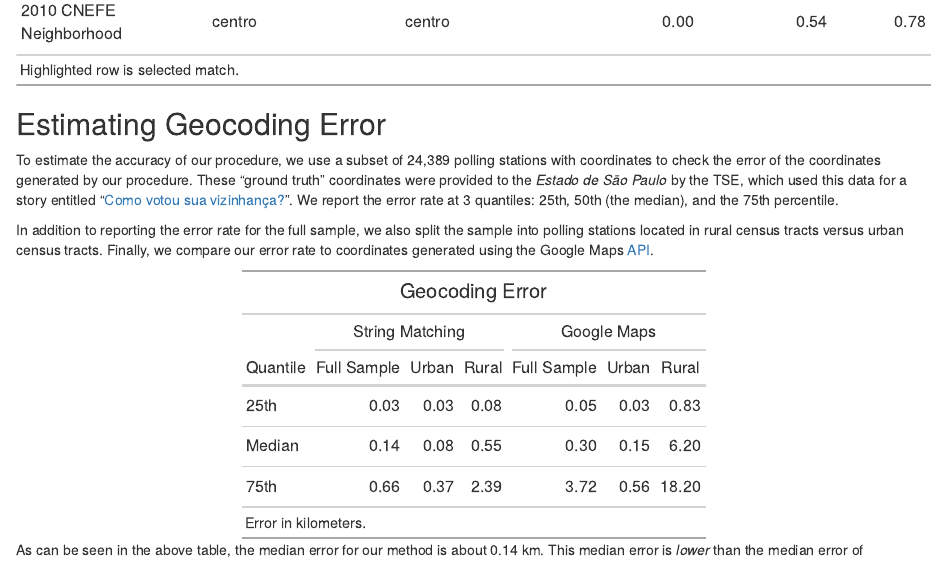
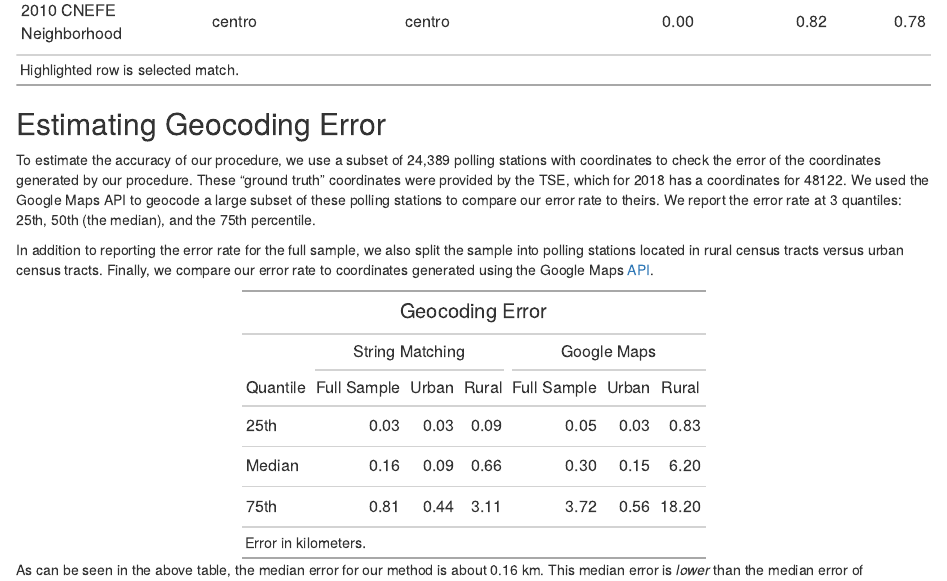
Before and after one commit to fdhidalgo/geocode_br_polling_stations, an R Markdown document (doc/geocoding_procedure.Rmd): the page in a window 1100 px wide, from 2120 px down. The pictures show the output file doc/geocoding_procedure.html that the author committed with the source, opened offline.

Commit message:
Updated document to reflect expanded training set

````diff
--- a/doc/geocoding_procedure.Rmd
+++ b/doc/geocoding_procedure.Rmd
@@ -231,9 +231,7 @@ google_geocoded_df <- left_join(google_geocoded_df, rural_urban)
 
 ```
 
-To estimate the accuracy of our procedure, we use a subset of `r format(nrow(google_geocoded_df), nsmall=1, big.mark=",")` polling stations with coordinates to check the error of the coordinates generated by our procedure.
-These "ground truth" coordinates were provided to the *Estado de Sāo Paulo* by the TSE, which used this data for a story entitled "[Como votou sua vizinhança?](https://www.estadao.com.br/infograficos/politica,como-votou-sua-vizinhanca-explore-o-mapa-mais-detalhado-das-eleicoes,935858)".
-We report the error rate at 3 quantiles: 25th, 50th (the median), and the 75th percentile.
+To estimate the accuracy of our procedure, we use a subset of `r format(nrow(google_geocoded_df), nsmall=1, big.mark=",")` polling stations with coordinates to check the error of the coordinates generated by our procedure.  These "ground truth" coordinates were provided by the TSE, which for 2018 has a coordinates for `r sum(geocoded_locais$ano == 2018 & !is.na(geocoded_locais$tse_long))`. We used the Google Maps API to geocode a large subset of these polling stations to compare our error rate to theirs.  We report the error rate at 3 quantiles: 25th, 50th (the median), and the 75th percentile.
 
 In addition to reporting the error rate for the full sample, we also split the sample into polling stations located in rural census tracts versus urban census tracts.
 Finally, we compare our error rate to coordinates generated using the Google Maps [API](https://developers.google.com/maps/documentation/geocoding/overview).
````
Also changed, not shown: README.md, doc/geocoding_procedure.html, 1 other file.
